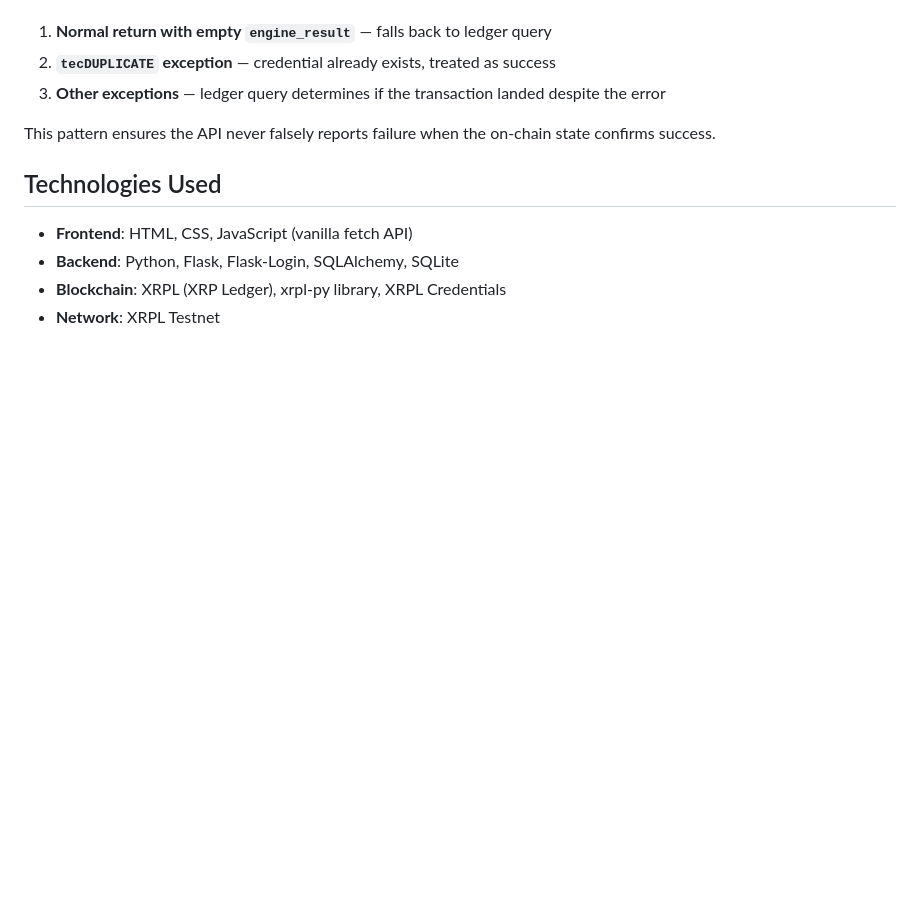
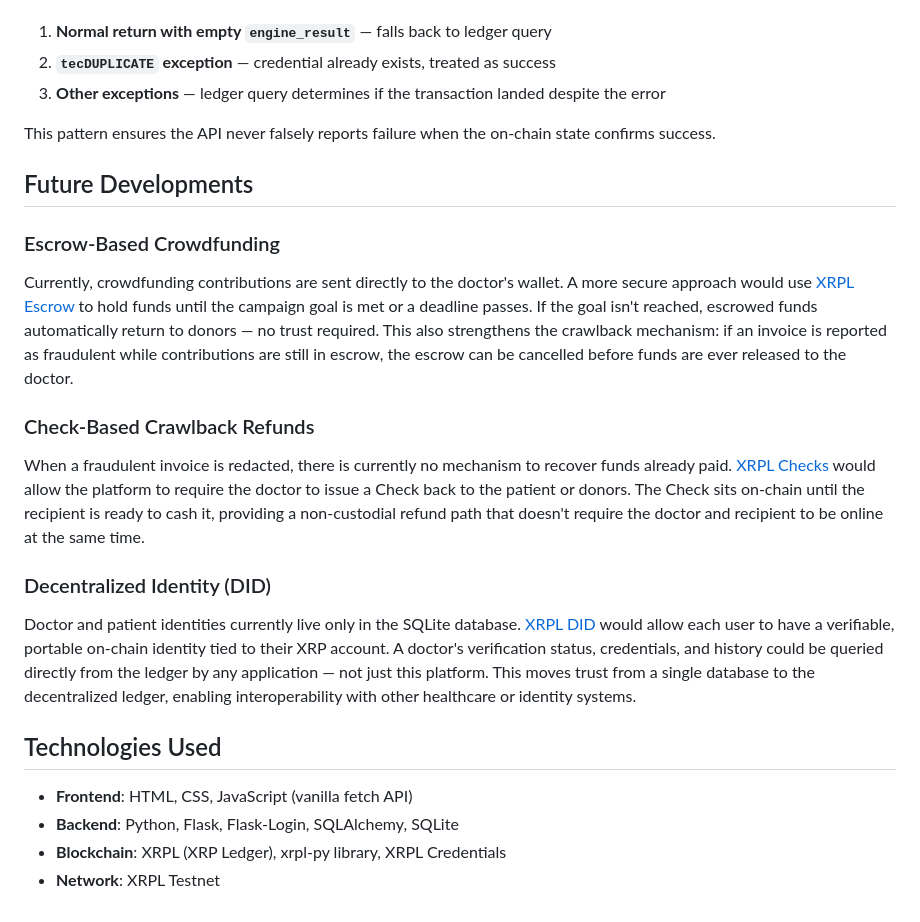
Before and after one commit to Baraa710/Ripple-Health, a Markdown page: README.md, the part around the change. GitHub-like rendering; blank space fills up the shorter version.

Commit message:
describe potential future developments for the platform

```diff
--- a/README.md
+++ b/README.md
@@ -173,6 +173,17 @@ Both `issue_credential` and `accept_credential` now use a **ledger-query fallbac
 
 This pattern ensures the API never falsely reports failure when the on-chain state confirms success.
 
+## Future Developments
+
+### Escrow-Based Crowdfunding
+Currently, crowdfunding contributions are sent directly to the doctor's wallet. A more secure approach would use [XRPL Escrow](https://xrpl.org/docs/concepts/payment-types/escrow) to hold funds until the campaign goal is met or a deadline passes. If the goal isn't reached, escrowed funds automatically return to donors — no trust required. This also strengthens the crawlback mechanism: if an invoice is reported as fraudulent while contributions are still in escrow, the escrow can be cancelled before funds are ever released to the doctor.
+
+### Check-Based Crawlback Refunds
+When a fraudulent invoice is redacted, there is currently no mechanism to recover funds already paid. [XRPL Checks](https://xrpl.org/docs/concepts/payment-types/checks) would allow the platform to require the doctor to issue a Check back to the patient or donors. The Check sits on-chain until the recipient is ready to cash it, providing a non-custodial refund path that doesn't require the doctor and recipient to be online at the same time.
+
+### Decentralized Identity (DID)
+Doctor and patient identities currently live only in the SQLite database. [XRPL DID](https://xrpl.org/docs/concepts/accounts/decentralized-identifiers) would allow each user to have a verifiable, portable on-chain identity tied to their XRP account. A doctor's verification status, credentials, and history could be queried directly from the ledger by any application — not just this platform. This moves trust from a single database to the decentralized ledger, enabling interoperability with other healthcare or identity systems.
+
 ## Technologies Used
 - **Frontend**: HTML, CSS, JavaScript (vanilla fetch API)
 - **Backend**: Python, Flask, Flask-Login, SQLAlchemy, SQLite
```
